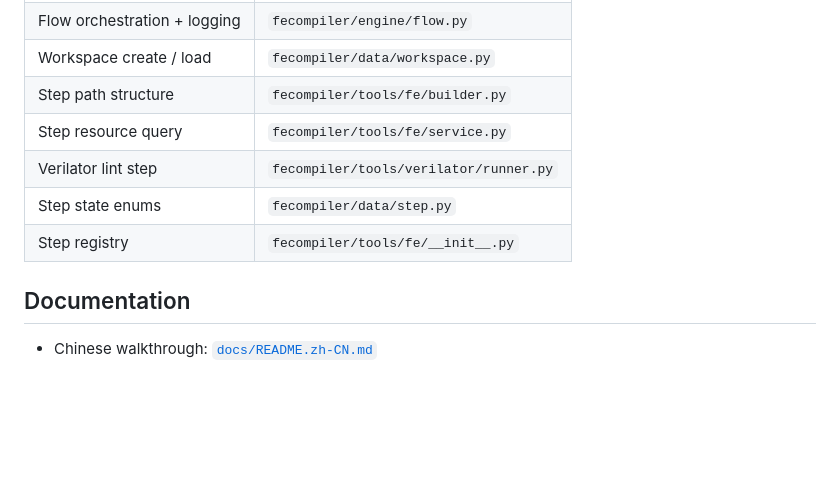
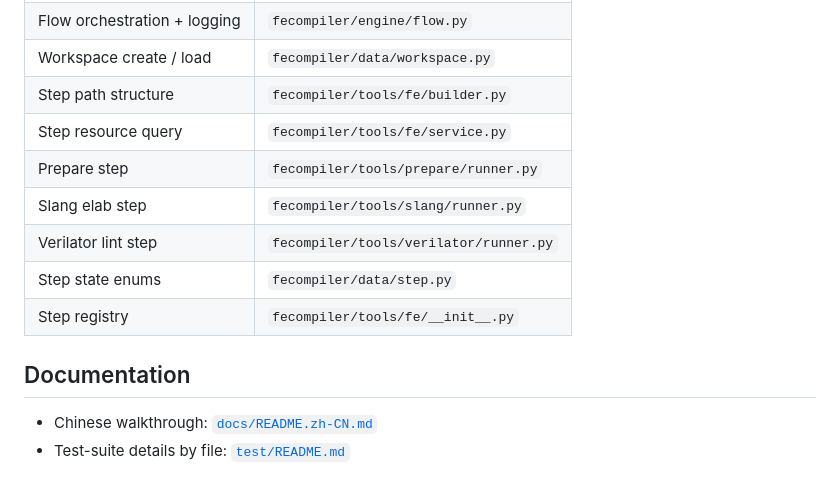
Before and after one commit to openecos-projects/ecc-fe, a Markdown page: README.md, the part around one of its changes. Rendered like a GitHub page; blank space fills up the shorter version.

```diff
--- a/README.md
+++ b/README.md
@@ -182,6 +258,8 @@ bazel test //:test_engine_flow
 | Workspace create / load | `fecompiler/data/workspace.py` |
 | Step path structure | `fecompiler/tools/fe/builder.py` |
 | Step resource query | `fecompiler/tools/fe/service.py` |
+| Prepare step | `fecompiler/tools/prepare/runner.py` |
+| Slang elab step | `fecompiler/tools/slang/runner.py` |
 | Verilator lint step | `fecompiler/tools/verilator/runner.py` |
 | Step state enums | `fecompiler/data/step.py` |
 | Step registry | `fecompiler/tools/fe/__init__.py` |
@@ -189,3 +267,4 @@ bazel test //:test_engine_flow
 ## Documentation
 
 - Chinese walkthrough: [`docs/README.zh-CN.md`](docs/README.zh-CN.md)
+- Test-suite details by file: [`test/README.md`](test/README.md)
```
Also changed, not shown: other parts of README.md (+95 -19 lines), 1 other file.
